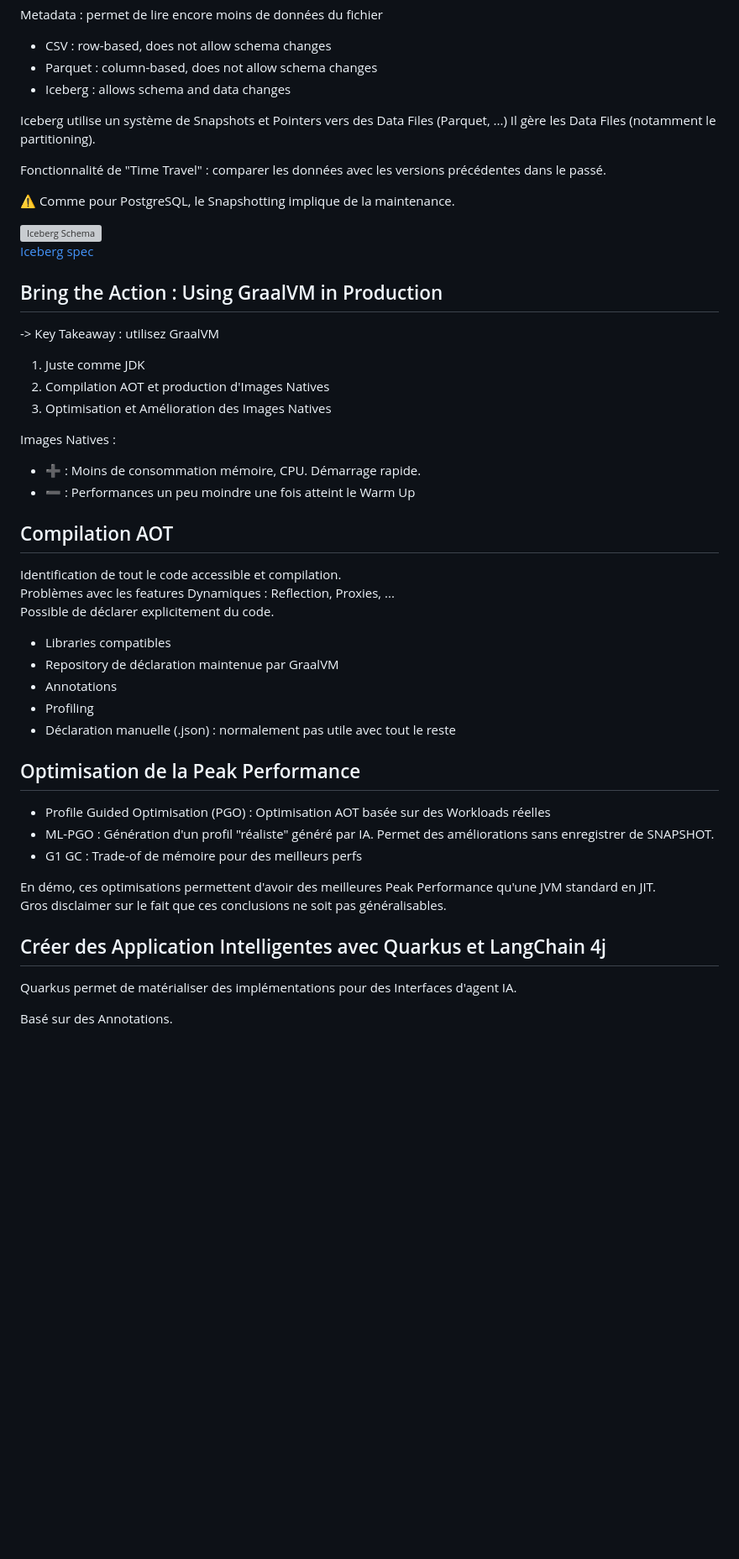
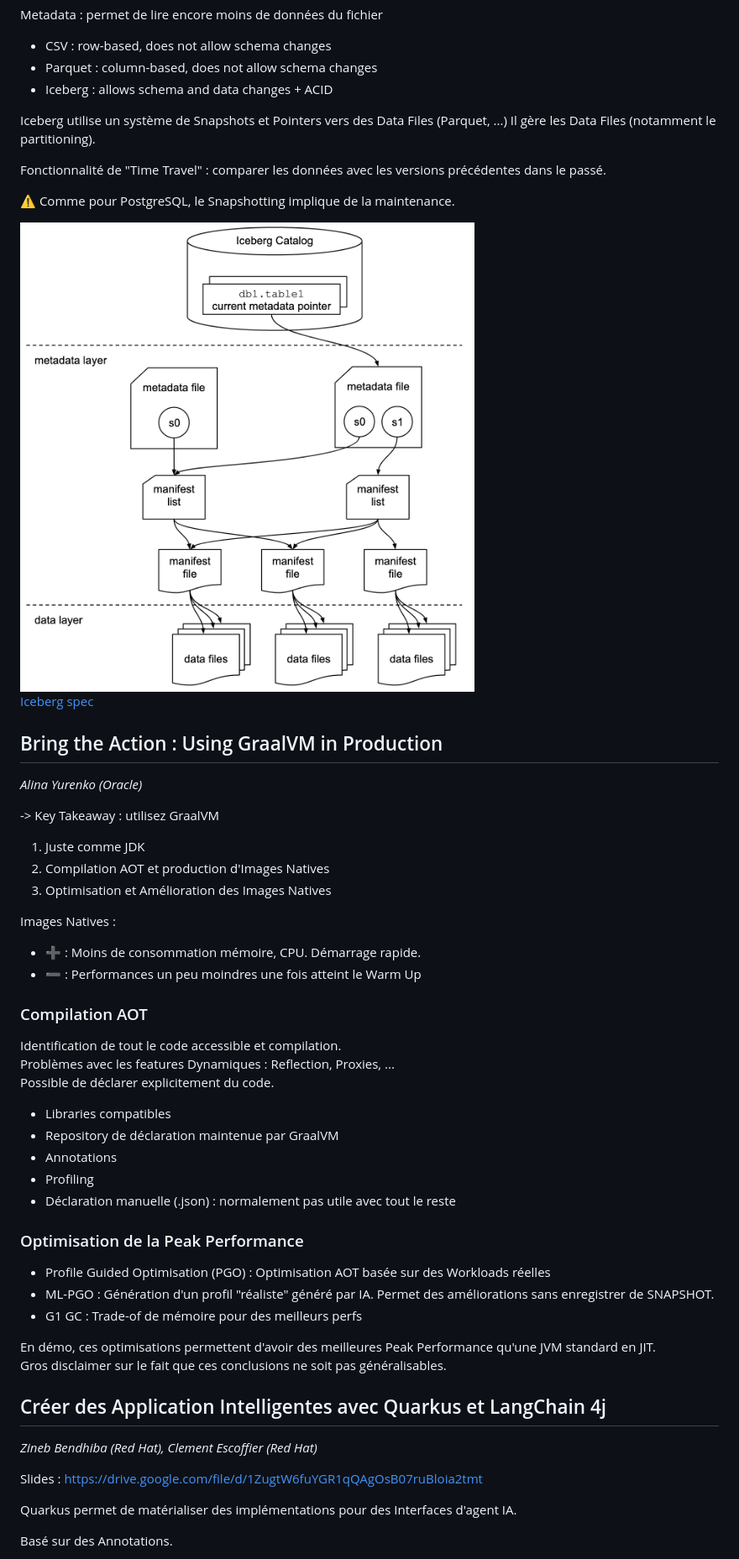
Before and after one commit to erwanosouf/notes, a Markdown page: events/2025-04-16_Devoxx_Day1.md, the part around one of its changes. Shown at 84% size. Drawn GitHub-style; pictures changed too: assets/iceberg-metadata.png (added); blank space fills up the shorter version; grey boxes are pictures that could not be loaded.

Commit message:
Add Devoxx Day 2 & 3
Update Day 1

```diff
--- a/events/2025-04-16_Devoxx_Day1.md
+++ b/events/2025-04-16_Devoxx_Day1.md
@@ -19,7 +21,7 @@ Metadata : permet de lire encore moins de données du fichier
 
 - CSV : row-based, does not allow schema changes
 - Parquet : column-based, does not allow schema changes
-- Iceberg : allows schema and data changes
+- Iceberg : allows schema and data changes + ACID
 
 Iceberg utilise un système de Snapshots et Pointers vers des Data Files (Parquet, ...)
 Il gère les Data Files (notamment le partitioning).
@@ -35,6 +37,8 @@ Fonctionnalité de "Time Travel" : comparer les données avec les versions préc
 
 ## Bring the Action : Using GraalVM in Production
 
+*Alina Yurenko (Oracle)*
+
 -> Key Takeaway : utilisez GraalVM
 
 1. Juste comme JDK
@@ -43,9 +47,9 @@ Fonctionnalité de "Time Travel" : comparer les données avec les versions préc
 
 Images Natives :
 - ➕ : Moins de consommation mémoire, CPU. Démarrage rapide.
-- ➖ : Performances un peu moindre une fois atteint le Warm Up
+- ➖ : Performances un peu moindres une fois atteint le Warm Up
 
-## Compilation AOT
+### Compilation AOT
 
 Identification de tout le code accessible et compilation.
 Problèmes avec les features Dynamiques : Reflection, Proxies, ...
@@ -57,7 +61,7 @@ Possible de déclarer explicitement du code.
  - Profiling
  - Déclaration manuelle (.json) : normalement pas utile avec tout le reste
 
-## Optimisation de la Peak Performance
+### Optimisation de la Peak Performance
  - Profile Guided Optimisation (PGO) : Optimisation AOT basée sur des Workloads réelles
  - ML-PGO : Génération d'un profil "réaliste" généré par IA. Permet des améliorations sans enregistrer de SNAPSHOT.
  - G1 GC : Trade-of de mémoire pour des meilleurs perfs
@@ -66,6 +70,10 @@ En démo, ces optimisations permettent d'avoir des meilleures Peak Performance q
 Gros disclaimer sur le fait que ces conclusions ne soit pas généralisables.
 
 ## Créer des Application Intelligentes avec Quarkus et LangChain 4j
+
+*Zineb Bendhiba (Red Hat), Clement Escoffier (Red Hat)*
+
+Slides :  https://drive.google.com/file/d/1ZugtW6fuYGR1qQAgOsB07ruBloia2tmt
 
 Quarkus permet de matérialiser des implémentations pour des Interfaces d'agent IA.
 
```
Also changed, not shown: other parts of events/2025-04-16_Devoxx_Day1.md (+14 -3 lines), events/2025-04-16_Devoxx_Day2.md (added, +150 -0 lines), events/2025-04-16_Devoxx_Day3.md (added, +86 -0 lines), assets/staff_engineer-visual_summary.jpeg (added).
